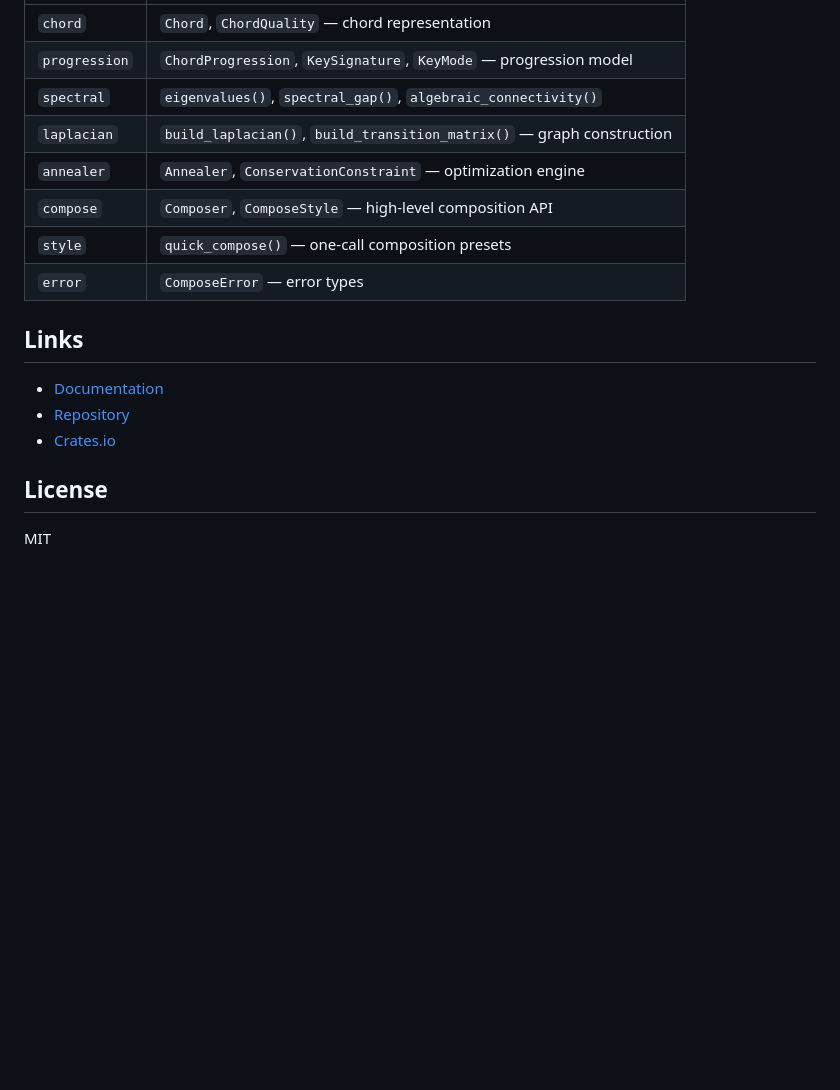
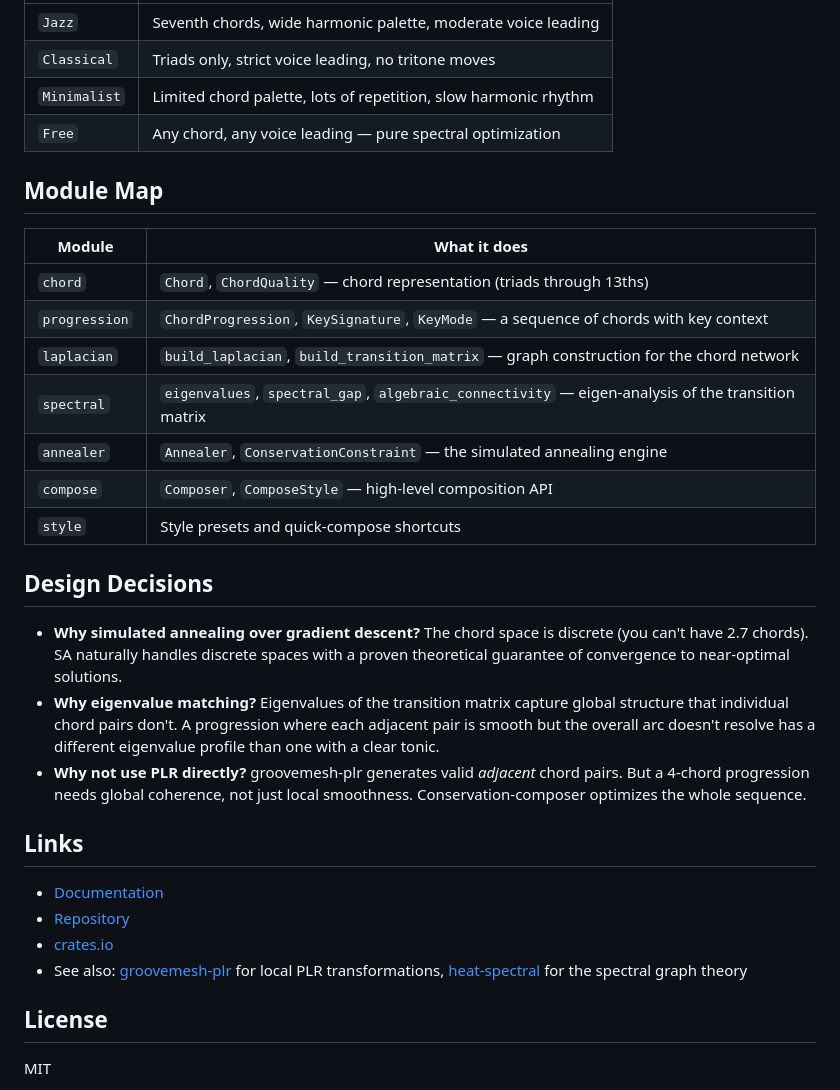
Before and after one commit to SuperInstance/conservation-composer, a Markdown page: README.md, the part around one of its changes. Drawn GitHub-style; blank space fills up the shorter version.

```diff
--- a/README.md
+++ b/README.md
@@ -64,18 +65,33 @@ println!("Spectral gap: {:.3}", result.spectral_gap());
 |---|---|
-| `chord` | `Chord`, `ChordQuality` — chord representation |
-| `progression` | `ChordProgression`, `KeySignature`, `KeyMode` — progression model |
-| `spectral` | `eigenvalues()`, `spectral_gap()`, `algebraic_connectivity()` |
-| `laplacian` | `build_laplacian()`, `build_transition_matrix()` — graph construction |
-| `annealer` | `Annealer`, `ConservationConstraint` — optimization engine |
+| `Jazz` | Seventh chords, wide harmonic palette, moderate voice leading |
+| `Classical` | Triads only, strict voice leading, no tritone moves |
+| `Minimalist` | Limited chord palette, lots of repetition, slow harmonic rhythm |
+| `Free` | Any chord, any voice leading — pure spectral optimization |
+
+## Module Map
+
+| Module | What it does |
+|---|---|
+| `chord` | `Chord`, `ChordQuality` — chord representation (triads through 13ths) |
+| `progression` | `ChordProgression`, `KeySignature`, `KeyMode` — a sequence of chords with key context |
+| `laplacian` | `build_laplacian`, `build_transition_matrix` — graph construction for the chord network |
+| `spectral` | `eigenvalues`, `spectral_gap`, `algebraic_connectivity` — eigen-analysis of the transition matrix |
+| `annealer` | `Annealer`, `ConservationConstraint` — the simulated annealing engine |
 | `compose` | `Composer`, `ComposeStyle` — high-level composition API |
-| `style` | `quick_compose()` — one-call composition presets |
-| `error` | `ComposeError` — error types |
+| `style` | Style presets and quick-compose shortcuts |
+
+## Design Decisions
+
+- **Why simulated annealing over gradient descent?** The chord space is discrete (you can't have 2.7 chords). SA naturally handles discrete spaces with a proven theoretical guarantee of convergence to near-optimal solutions.
+- **Why eigenvalue matching?** Eigenvalues of the transition matrix capture global structure that individual chord pairs don't. A progression where each adjacent pair is smooth but the overall arc doesn't resolve has a different eigenvalue profile than one with a clear tonic.
+- **Why not use PLR directly?** groovemesh-plr generates valid *adjacent* chord pairs. But a 4-chord progression needs global coherence, not just local smoothness. Conservation-composer optimizes the whole sequence.
 
 ## Links
 
 - [Documentation](https://docs.rs/conservation-composer)
-- [Repository](https://github.com/nightshift-crates/conservation-composer)
-- [Crates.io](https://crates.io/crates/conservation-composer)
+- [Repository](https://github.com/SuperInstance/conservation-composer)
+- [crates.io](https://crates.io/crates/conservation-composer)
+- See also: [groovemesh-plr](https://crates.io/crates/groovemesh-plr) for local PLR transformations, [heat-spectral](https://crates.io/crates/heat-spectral) for the spectral graph theory
 
 ## License
 
```
Also changed, not shown: other parts of README.md (+39 -38 lines).
